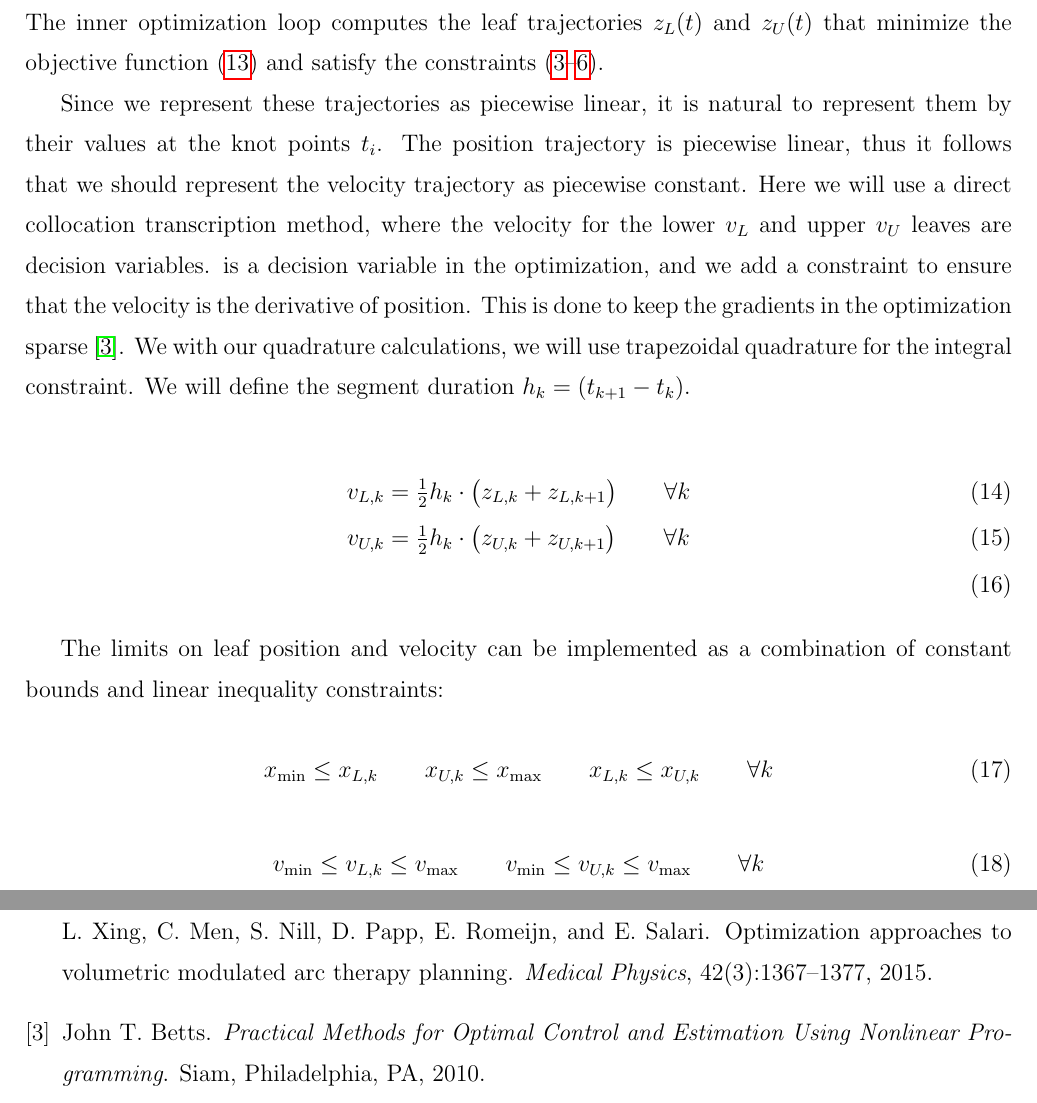
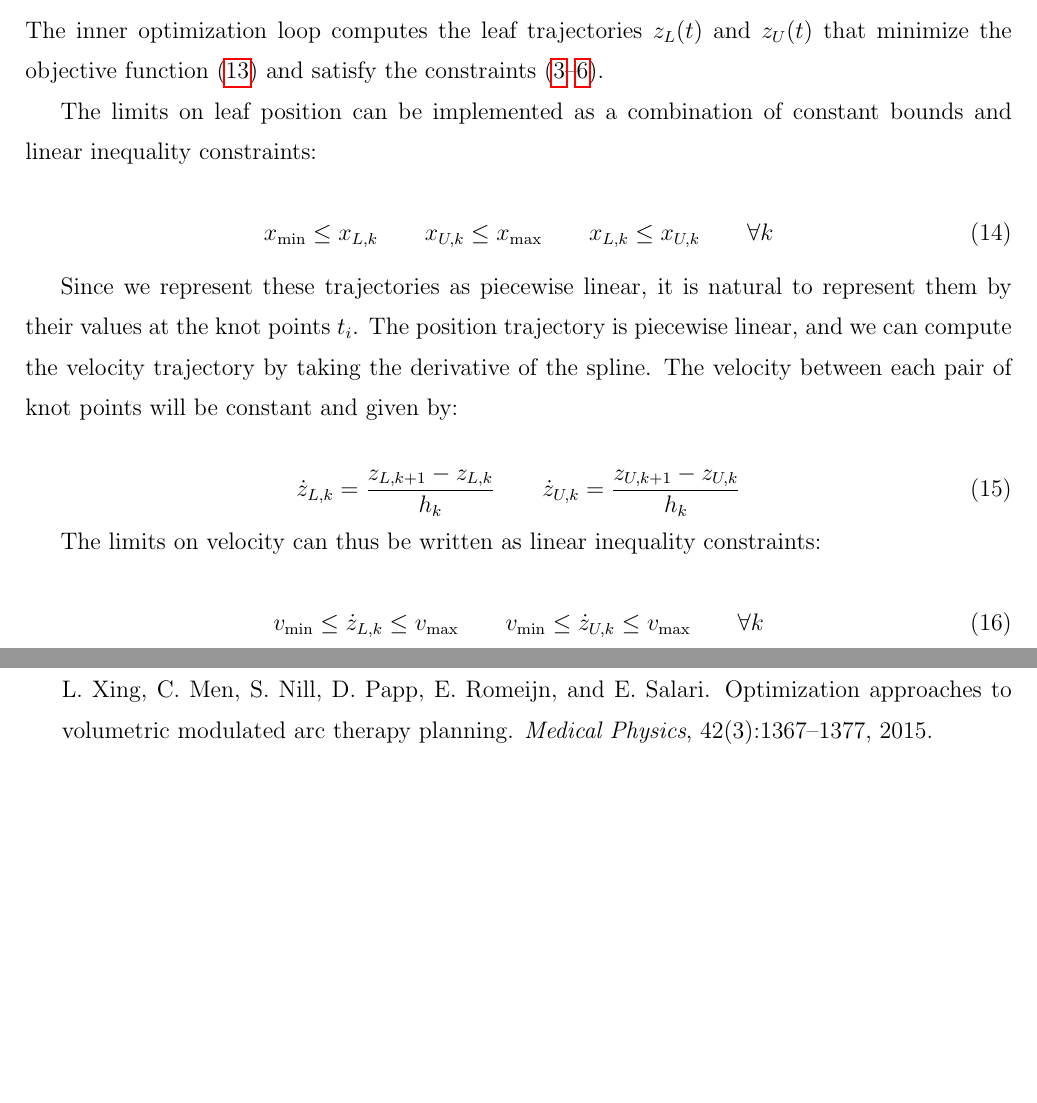
Before and after one commit to MatthewPeterKelly/FluenceMapping, a LaTeX paper (latex/root.tex, which reads latex/tex/method.tex): two parts of pages 5 and 7 of 7, joined at a grey line, cut so that both start at the same text, the shorter picture padded with empty space. Compiled offline with pdfLaTeX.

```diff
--- a/latex/tex/method.tex
+++ b/latex/tex/method.tex
@@ -142,26 +142,7 @@
 that minimize the objective function (\ref{eqn:FluenceFittingObjective})
 and satisfy the constraints (\ref{eqn:FirstTrajectoryConstraint}--\ref{eqn:LastTrajectoryConstraint}).
 
-Since we represent these trajectories as piecewise linear,
-it is natural to represent them by their values at the knot points $t_i$.
-The position trajectory is piecewise linear, thus it follows that we should represent the
-velocity trajectory as piecewise constant.
-Here we will use a direct collocation transcription method, where the velocity for the
-lower $v_L$ and upper $v_U$ leaves are decision variables.
-is a decision variable in the optimization,
-and we add a constraint to ensure that the velocity is the derivative of position.
-This is done to keep the gradients in the optimization sparse \cite{Betts2010}.
-We with our quadrature calculations, we will use trapezoidal quadrature for the integral constraint.
-We will define the segment duration $h_k = (t_{k+1} - t_k)$.
-
-\begin{align}
-  v_{L,k} & = \tfrac{1}{2} h_k \cdot  \big( z_{L, k} + z_{L, k+1} \big)
-  \quad \quad \forall k\\
-  v_{U,k} & = \tfrac{1}{2} h_k \cdot  \big( z_{U, k} + z_{U, k+1} \big)
-  \quad \quad \forall k\\
-\end{align}
-
-The limits on leaf position and velocity can be implemented as a combination of
+The limits on leaf position can be implemented as a combination of
 constant bounds and linear inequality constraints:
 
 \begin{equation}
@@ -174,11 +155,27 @@
   \forall k
 \end{equation}
 
+Since we represent these trajectories as piecewise linear,
+it is natural to represent them by their values at the knot points $t_i$.
+The position trajectory is piecewise linear,
+and we can compute the velocity trajectory by taking the derivative of the spline.
+The velocity between each pair of knot points will be constant and given by:
+
 \begin{equation}
-  v_\text{min} \leq v_{L,k} \leq v_\text{max}
+  \dot{z}_{L, k} = \frac{z_{L, k+1} - z_{L, k}}{h_k}
   \quad \quad
-  v_\text{min} \leq v_{U,k} \leq v_\text{max}
+  \dot{z}_{U, k} = \frac{z_{U, k+1} - z_{U, k}}{h_k}
+\end{equation}
+
+The limits on velocity can thus be written as linear inequality constraints:
+
+\begin{equation}
+  v_\text{min} \leq \dot{z}_{L, k} \leq v_\text{max}
+  \quad \quad
+  v_\text{min} \leq \dot{z}_{U, k} \leq v_\text{max}
   \quad \quad \forall k
 \end{equation}
 
+
+
 \todo{Add a summary sentence about how to pack everything up into a NLP solver}
```
Also changed, not shown: code/MAIN_fitLeafTrajectories.m (+8 -4 lines), code/fitLeafTrajectories.m (+4 -7 lines).
